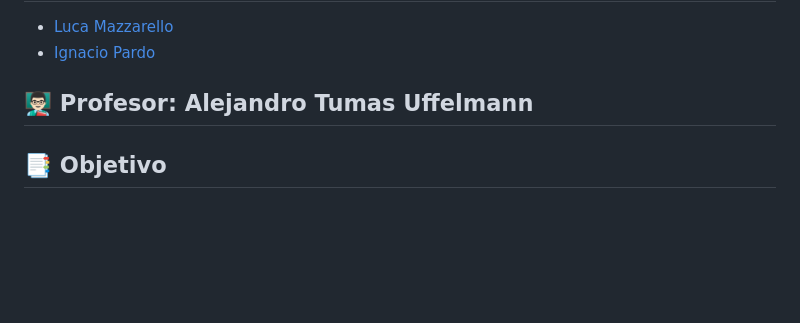
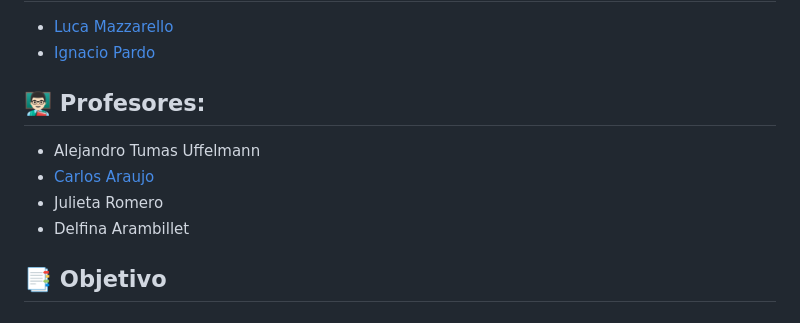
Before and after one commit to IgnacioPardo/vd_s1_tp2_mazzarello_pardo, a Markdown page: README.md, the part around the change. Drawn GitHub-style; blank space fills up the shorter version.

```diff
--- a/README.md
+++ b/README.md
@@ -7,7 +7,12 @@
 - [Luca Mazzarello](https://github.com/Luquish)
 - [Ignacio Pardo](https://github.com/IgnacioPardo)
 
-## 👨🏻‍🏫 **Profesor**: Alejandro Tumas Uffelmann
+## 👨🏻‍🏫 **Profesores**:
+
+- Alejandro Tumas Uffelmann
+- [Carlos Araujo](https://github.com/araujo-carlos)
+- Julieta Romero
+- Delfina Arambillet
 
 ## 📑 Objetivo
 
```
